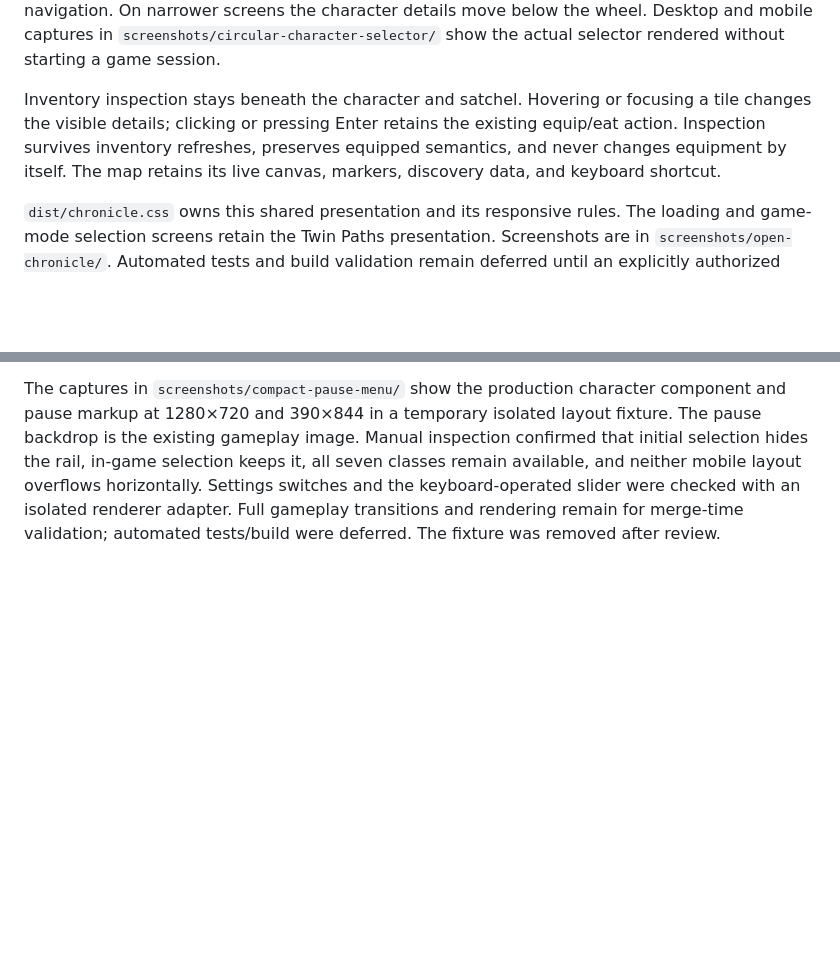
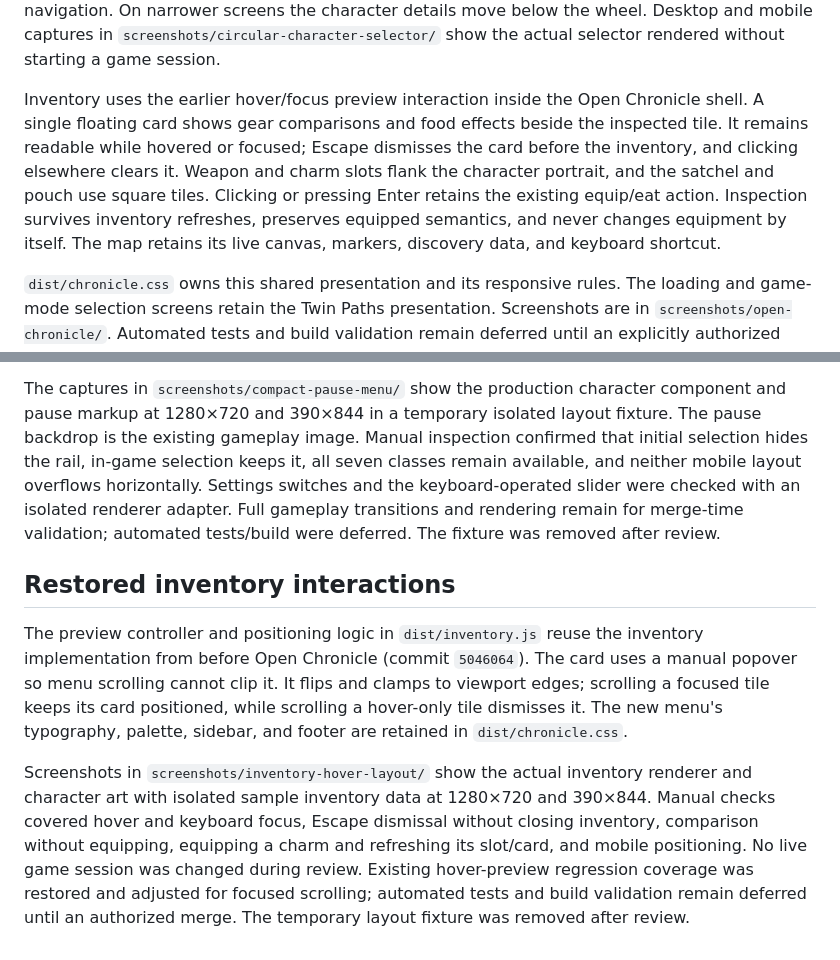
Before and after one commit to galbenyosef/hallowmere, a Markdown page: docs/menu-screens.md, 2 parts joined by grey strips. GitHub-like rendering; blank space fills up the shorter version.

Commit message:
Restore inventory hover cards and character equipment slots

```diff
--- a/docs/menu-screens.md
+++ b/docs/menu-screens.md
@@ -64,11 +64,15 @@ character details move below the wheel. Desktop and mobile captures in
 `screenshots/circular-character-selector/` show the actual selector rendered
 without starting a game session.
 
-Inventory inspection stays beneath the character and satchel. Hovering or
-focusing a tile changes the visible details; clicking or pressing Enter retains
-the existing equip/eat action. Inspection survives inventory refreshes, preserves
-equipped semantics, and never changes equipment by itself. The map retains its
-live canvas, markers, discovery data, and keyboard shortcut.
+Inventory uses the earlier hover/focus preview interaction inside the Open
+Chronicle shell. A single floating card shows gear comparisons and food effects
+beside the inspected tile. It remains readable while hovered or focused; Escape
+dismisses the card before the inventory, and clicking elsewhere clears it.
+Weapon and charm slots flank the character portrait, and the satchel and pouch
+use square tiles. Clicking or pressing Enter retains the existing equip/eat
+action. Inspection survives inventory refreshes, preserves equipped semantics,
+and never changes equipment by itself. The map retains its live canvas,
+markers, discovery data, and keyboard shortcut.
 
 `dist/chronicle.css` owns this shared presentation and its responsive rules. The
 loading and game-mode selection screens retain the Twin Paths presentation.
@@ -105,3 +109,21 @@ Settings switches and the keyboard-operated slider were checked with an isolated
 renderer adapter. Full gameplay transitions and rendering remain for merge-time
 validation; automated tests/build were deferred. The fixture was removed after
 review.
+
+## Restored inventory interactions
+
+The preview controller and positioning logic in `dist/inventory.js` reuse the
+inventory implementation from before Open Chronicle (commit `5046064`). The card
+uses a manual popover so menu scrolling cannot clip it. It flips and clamps to
+viewport edges; scrolling a focused tile keeps its card positioned, while
+scrolling a hover-only tile dismisses it. The new menu's typography, palette,
+sidebar, and footer are retained in `dist/chronicle.css`.
+
+Screenshots in `screenshots/inventory-hover-layout/` show the actual inventory
+renderer and character art with isolated sample inventory data at 1280×720 and
+390×844. Manual checks covered hover and keyboard focus, Escape dismissal without
+closing inventory, comparison without equipping, equipping a charm and refreshing
+its slot/card, and mobile positioning. No live game session was changed during
+review. Existing hover-preview regression coverage was restored and adjusted for
+focused scrolling; automated tests and build validation remain deferred until
+an authorized merge. The temporary layout fixture was removed after review.
```
Also changed, not shown: screenshots/inventory-hover-layout/desktop-preview.png (added), screenshots/inventory-hover-layout/equipment-slots.png (added), screenshots/inventory-hover-layout/mobile-layout.png (added), screenshots/inventory-hover-layout/mobile-preview.png (added), 3 other files.
